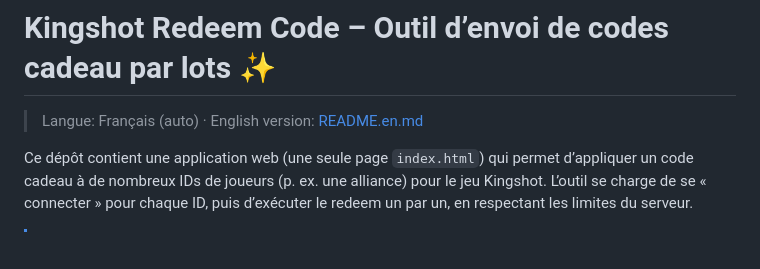
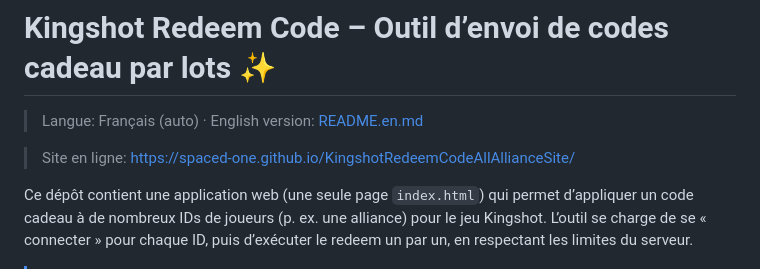
Before and after one commit to Spaced-one/Kingshot-Redeem-Code-All-Alliance-Site, a Markdown page: README.fr.md, the part around the change. Drawn GitHub-style; blank space fills up the shorter version.

Commit message:
Ajout de l'URL du site en ligne dans les fichiers README.md et README.fr.md

```diff
--- a/README.fr.md
+++ b/README.fr.md
@@ -1,6 +1,8 @@
 # Kingshot Redeem Code – Outil d’envoi de codes cadeau par lots ✨
 
 > Langue: Français (auto) · English version: [README.en.md](./README.en.md)
+
+> Site en ligne: https://spaced-one.github.io/KingshotRedeemCodeAllAllianceSite/
 
 Ce dépôt contient une application web (une seule page `index.html`) qui permet d’appliquer un code cadeau à de nombreux IDs de joueurs (p. ex. une alliance) pour le jeu Kingshot. L’outil se charge de se « connecter » pour chaque ID, puis d’exécuter le redeem un par un, en respectant les limites du serveur.
 
```
Also changed, not shown: README.md (+2 -0 lines).
